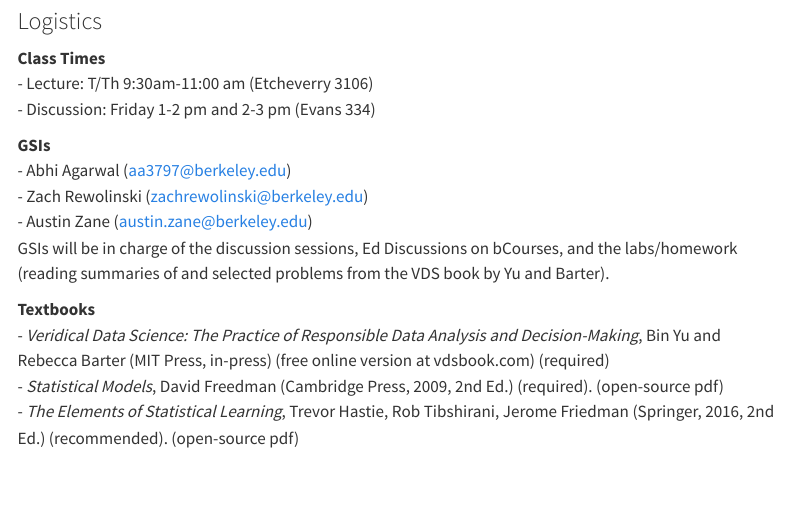
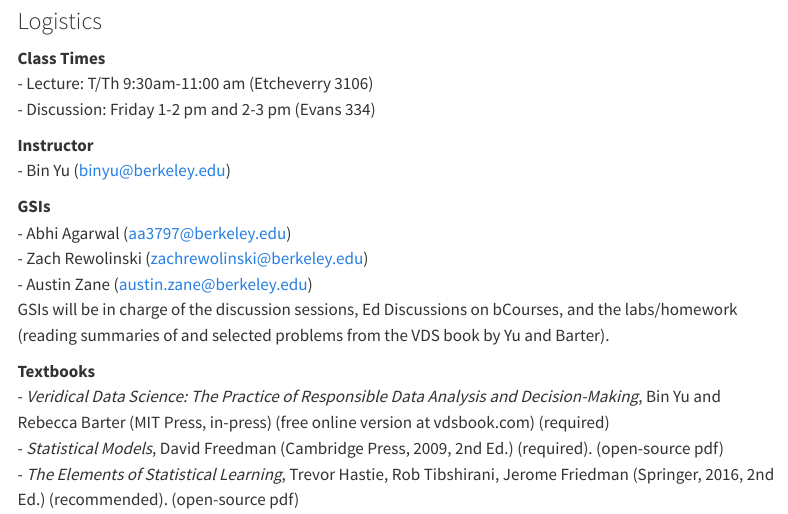
Before and after one commit to berkeley-stat214/spring-2025, a Quarto document (syllabus.qmd): the page in a window 1100 px wide, from 170 px down. Rendered offline with R 4.5, knitr and Pandoc in place of Quarto, with nearby package versions; menus at the side of the page are left out.

Commit message:
added bin to syllabus

```diff
--- a/syllabus.qmd
+++ b/syllabus.qmd
@@ -9,6 +9,9 @@
 **Class Times**<br>
 - Lecture: T/Th 9:30am-11:00 am (Etcheverry 3106)<br>
 - Discussion: Friday 1-2 pm and 2-3 pm (Evans 334)<br>
+
+**Instructor**<br>
+- Bin Yu (binyu@berkeley.edu)
 
 **GSIs**<br>
 - Abhi Agarwal  (aa3797@berkeley.edu)<br>
```
